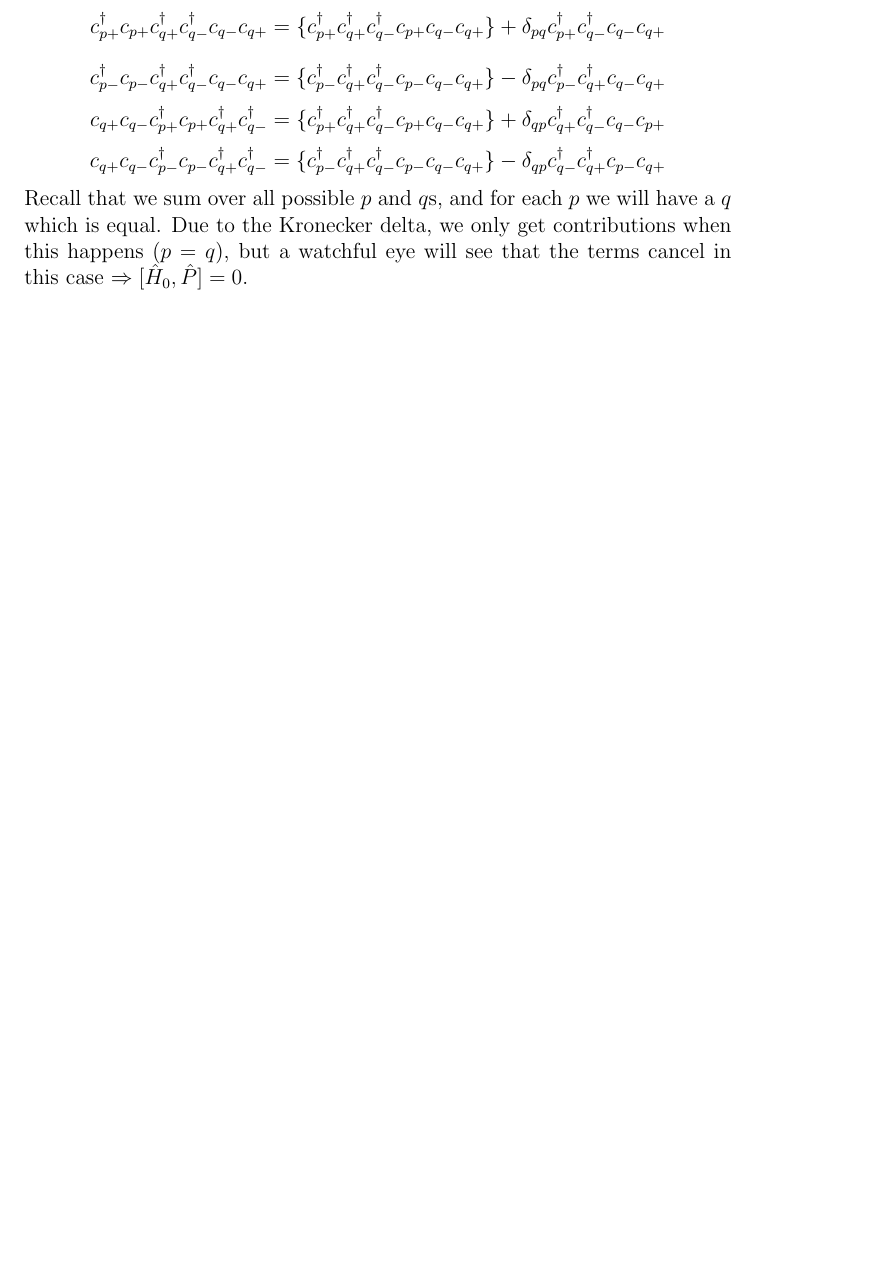
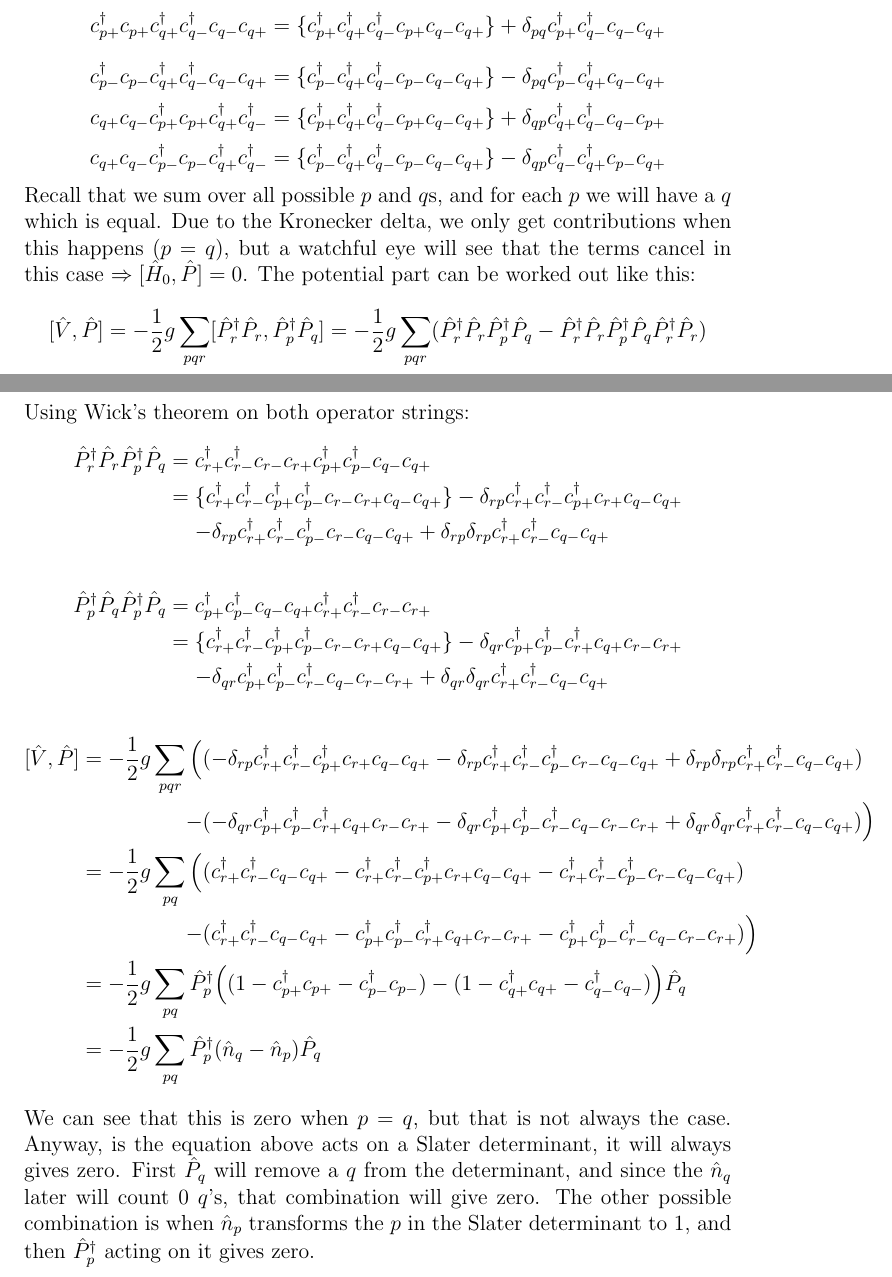
Before and after one commit to evenmn/master, a LaTeX document (FYSKJM4480/Project2/project2.tex): part of page 4 of 35 before the commit and two parts of pages 4 and 5 of 36 after it, the two joined at a grey line, cut so that both start at the same text, the shorter picture padded with empty space. The pictures show the PDF file FYSKJM4480/Project2/project2.pdf that the author committed with the source.

Commit message:
1B solved

```diff
--- a/FYSKJM4480/Project2/project2.tex
+++ b/FYSKJM4480/Project2/project2.tex
@@ -167,9 +167,36 @@ c_{q+}c_{q-}c_{p+}^{\dagger}c_{p+}c_{q+}^{\dagger}c_{q-}^{\dagger}=\{c_{p+}^{\da
 \begin{equation*}
 c_{q+}c_{q-}c_{p-}^{\dagger}c_{p-}c_{q+}^{\dagger}c_{q-}^{\dagger}=\{c_{p-}^{\dagger}c_{q+}^{\dagger}c_{q-}^{\dagger}c_{p-}c_{q-}c_{q+}\}-\delta_{qp}c_{q-}^{\dagger}c_{q+}^{\dagger}c_{p-}c_{q+}
 \end{equation*}
-Recall that we sum over all possible $p$ and $q$s, and for each $p$ we will have a $q$ which is equal. Due to the Kronecker delta, we only get contributions when this happens ($p=q$), but a watchful eye will see that the terms cancel in this case $\Rightarrow [\hat{H}_0,\hat{P}]=0$.
-
-
+Recall that we sum over all possible $p$ and $q$s, and for each $p$ we will have a $q$ which is equal. Due to the Kronecker delta, we only get contributions when this happens ($p=q$), but a watchful eye will see that the terms cancel in this case $\Rightarrow [\hat{H}_0,\hat{P}]=0$. The potential part can be worked out like this:
+\begin{align*}
+[\hat{V},\hat{P}]=-\frac{1}{2}g\sum_{pqr}[\hat{P}_r^{\dagger}\hat{P}_r, \hat{P}_p^{\dagger}\hat{P}_q]=-\frac{1}{2}g\sum_{pqr}(\hat{P}_r^{\dagger}\hat{P}_r\hat{P}_p^{\dagger}\hat{P}_q-\hat{P}_r^{\dagger}\hat{P}_r\hat{P}_p^{\dagger}\hat{P}_q\hat{P}_r^{\dagger}\hat{P}_r)
+\end{align*}
+Using Wick's theorem on both operator strings:
+\begin{align*}
+\hat{P}_r^{\dagger}\hat{P}_r\hat{P}_p^{\dagger}\hat{P}_q&=c_{r+}^{\dagger}c_{r-}^{\dagger}c_{r-}c_{r+}c_{p+}^{\dagger}c_{p-}^{\dagger}c_{q-}c_{q+}\\
+&=\{c_{r+}^{\dagger}c_{r-}^{\dagger}c_{p+}^{\dagger}c_{p-}^{\dagger}c_{r-}c_{r+}c_{q-}c_{q+}\}-\delta_{rp}c_{r+}^{\dagger}c_{r-}^{\dagger}c_{p+}^{\dagger}c_{r+}c_{q-}c_{q+}\\
+&\mathrel{\phantom{=}}-\delta_{rp}c_{r+}^{\dagger}c_{r-}^{\dagger}c_{p-}^{\dagger}c_{r-}c_{q-}c_{q+}+\delta_{rp}\delta_{rp}c_{r+}^{\dagger}c_{r-}^{\dagger}c_{q-}c_{q+}
+\end{align*}
+\begin{align*}
+\hat{P}_p^{\dagger}\hat{P}_q\hat{P}_p^{\dagger}\hat{P}_q&=c_{p+}^{\dagger}c_{p-}^{\dagger}c_{q-}c_{q+}c_{r+}^{\dagger}c_{r-}^{\dagger}c_{r-}c_{r+}\\
+&=\{c_{r+}^{\dagger}c_{r-}^{\dagger}c_{p+}^{\dagger}c_{p-}^{\dagger}c_{r-}c_{r+}c_{q-}c_{q+}\}-\delta_{qr}c_{p+}^{\dagger}c_{p-}^{\dagger}c_{r+}^{\dagger}c_{q+}c_{r-}c_{r+}\\
+&\mathrel{\phantom{=}}-\delta_{qr}c_{p+}^{\dagger}c_{p-}^{\dagger}c_{r-}^{\dagger}c_{q-}c_{r-}c_{r+}+\delta_{qr}\delta_{qr}c_{r+}^{\dagger}c_{r-}^{\dagger}c_{q-}c_{q+}
+\end{align*}
+\begin{align*}
+[\hat{V},\hat{P}]&=
+\begin{aligned}[t]
+-\frac{1}{2}g\sum_{pqr}\Big(&(-\delta_{rp}c_{r+}^{\dagger}c_{r-}^{\dagger}c_{p+}^{\dagger}c_{r+}c_{q-}c_{q+}-\delta_{rp}c_{r+}^{\dagger}c_{r-}^{\dagger}c_{p-}^{\dagger}c_{r-}c_{q-}c_{q+}+\delta_{rp}\delta_{rp}c_{r+}^{\dagger}c_{r-}^{\dagger}c_{q-}c_{q+})\\
+-&(-\delta_{qr}c_{p+}^{\dagger}c_{p-}^{\dagger}c_{r+}^{\dagger}c_{q+}c_{r-}c_{r+}-\delta_{qr}c_{p+}^{\dagger}c_{p-}^{\dagger}c_{r-}^{\dagger}c_{q-}c_{r-}c_{r+}+\delta_{qr}\delta_{qr}c_{r+}^{\dagger}c_{r-}^{\dagger}c_{q-}c_{q+})\Big)
+\end{aligned}\\
+&=
+\begin{aligned}[t]
+-\frac{1}{2}g\sum_{pq}\Big(&(c_{r+}^{\dagger}c_{r-}^{\dagger}c_{q-}c_{q+}-c_{r+}^{\dagger}c_{r-}^{\dagger}c_{p+}^{\dagger}c_{r+}c_{q-}c_{q+}-c_{r+}^{\dagger}c_{r-}^{\dagger}c_{p-}^{\dagger}c_{r-}c_{q-}c_{q+})\\
+-&(c_{r+}^{\dagger}c_{r-}^{\dagger}c_{q-}c_{q+}-c_{p+}^{\dagger}c_{p-}^{\dagger}c_{r+}^{\dagger}c_{q+}c_{r-}c_{r+}-c_{p+}^{\dagger}c_{p-}^{\dagger}c_{r-}^{\dagger}c_{q-}c_{r-}c_{r+})\Big)
+\end{aligned}\\
+&=-\frac{1}{2}g\sum_{pq}\hat{P}_p^{\dagger}\Big((1-c_{p+}^{\dagger}c_{p+}-c_{p-}^{\dagger}c_{p-})-(1-c_{q+}^{\dagger}c_{q+}-c_{q-}^{\dagger}c_{q-})\Big)\hat{P}_q\\
+&=-\frac{1}{2}g\sum_{pq}\hat{P}_p^{\dagger}(\hat{n}_q-\hat{n}_p)\hat{P}_q
+\end{align*}
+We can see that this is zero when $p=q$, but that is not always the case. Anyway, is the equation above acts on a Slater determinant, it will always gives zero. First $\hat{P}_q$ will remove a $q$ from the determinant, and since the $\hat{n}_q$ later will count 0 $q$'s, that combination will give zero. The other possible combination is when $\hat{n}_p$ transforms the $p$ in the Slater determinant to 1, and then $\hat{P}_p^{\dagger}$ acting on it gives zero.
 
 \subsection*{1C}
 The last commutator we need to check is $[\hat{P},\hat{S}_z]$:
```
Also changed, not shown: FYSKJM4480/Project2/project2.pdf, FYSKJM4480/Project2/project2.tex (20 more changed lines).
